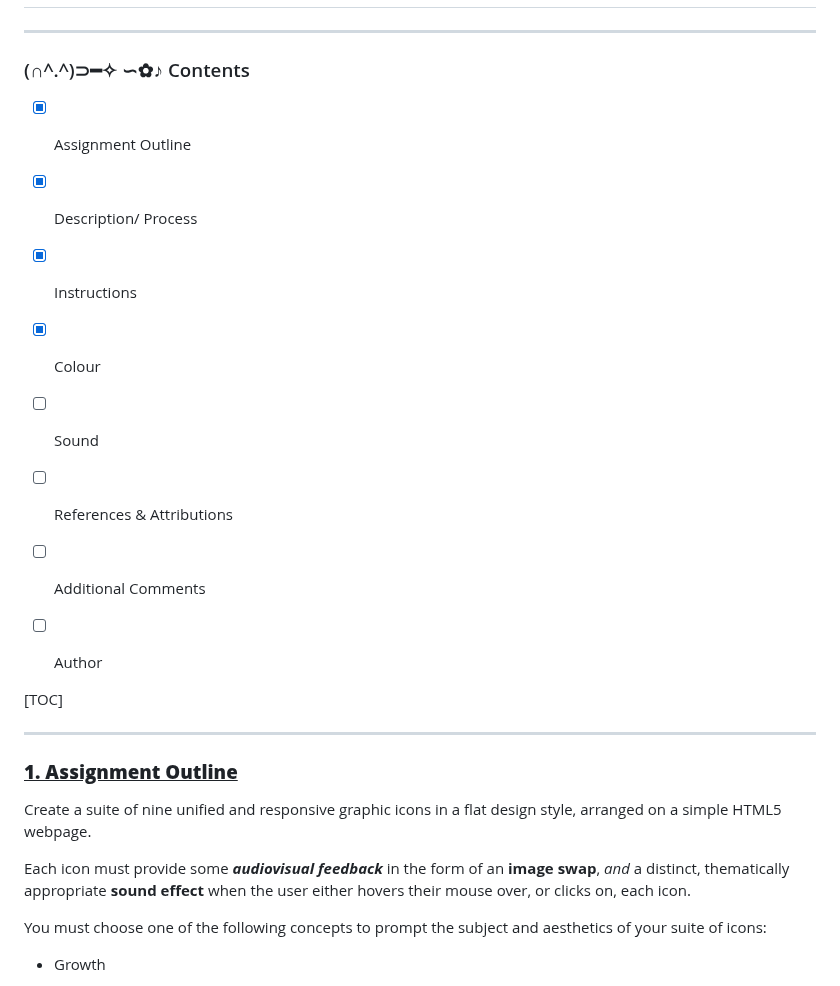
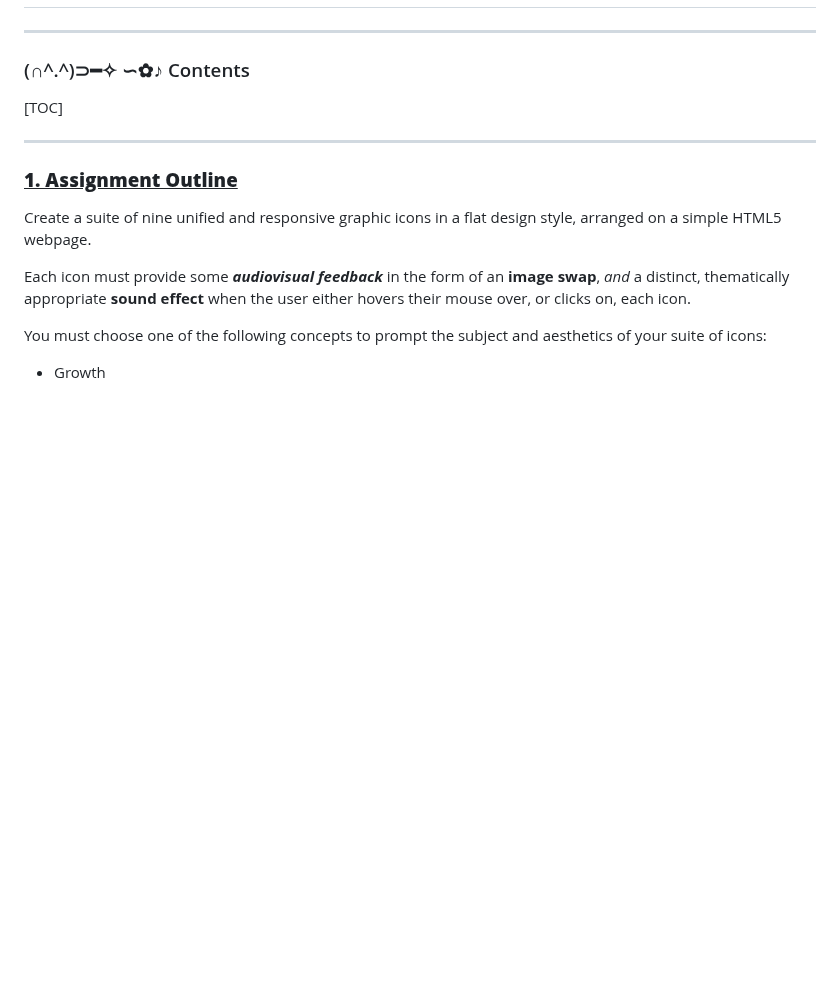
Before and after one commit to jonquil-net/digimed, a Markdown page: README_FINAL.md, the part around the change. Rendered like a GitHub page; blank space fills up the shorter version.

```diff
--- a/README_FINAL.md
+++ b/README_FINAL.md
@@ -8,16 +8,6 @@
 
 
 ### (∩^.^)⊃━✧ ∽✿♪ Contents
- - [x] Assignment Outline
-
- - [x] Description/ Process
- - [x] Instructions
- - [x] Colour
- - [ ] Sound
- - [ ] References & Attributions
- - [ ] Additional Comments
- - [ ] Author
-
 [TOC]
 
 
```
